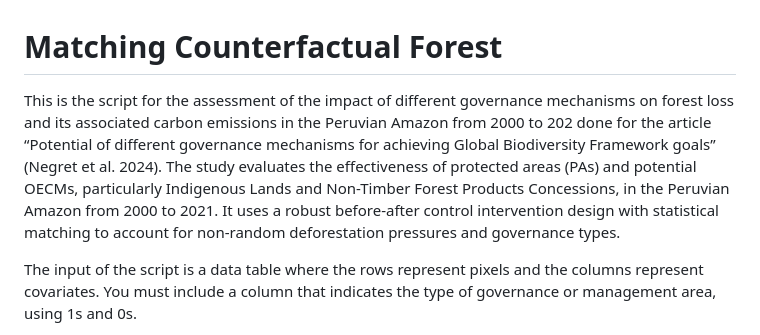
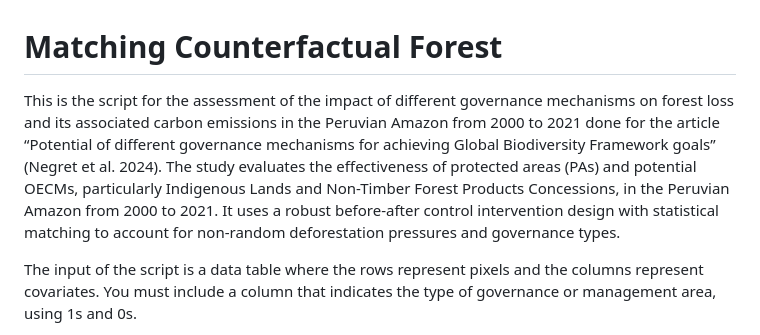
Before and after one commit to vicjulrin/Matching_Counterfactual_Forest, a Markdown page: README.md, the part around the change. Rendered like a GitHub page.

Commit message:
2021 in text

```diff
--- a/README.md
+++ b/README.md
@@ -1,7 +1,7 @@
 Matching Counterfactual Forest
 ================
 
-This is the script for the assessment of  the impact of different governance mechanisms on forest loss and its associated carbon emissions in the Peruvian Amazon from 2000 to 202 done for the article “Potential of different governance mechanisms for achieving Global Biodiversity Framework goals” (Negret et al. 2024). The study evaluates the effectiveness of protected areas (PAs) and potential OECMs, particularly Indigenous Lands and Non-Timber Forest Products Concessions, in the Peruvian Amazon from 2000 to 2021. It uses a robust before-after control intervention design with statistical matching to account for non-random deforestation pressures and governance types.
+This is the script for the assessment of  the impact of different governance mechanisms on forest loss and its associated carbon emissions in the Peruvian Amazon from 2000 to 2021 done for the article “Potential of different governance mechanisms for achieving Global Biodiversity Framework goals” (Negret et al. 2024). The study evaluates the effectiveness of protected areas (PAs) and potential OECMs, particularly Indigenous Lands and Non-Timber Forest Products Concessions, in the Peruvian Amazon from 2000 to 2021. It uses a robust before-after control intervention design with statistical matching to account for non-random deforestation pressures and governance types.
 
 The input of the script is a data table where the rows represent pixels and the columns represent covariates. You must include a column that indicates the type of governance or management area, using 1s and 0s.
 
```
